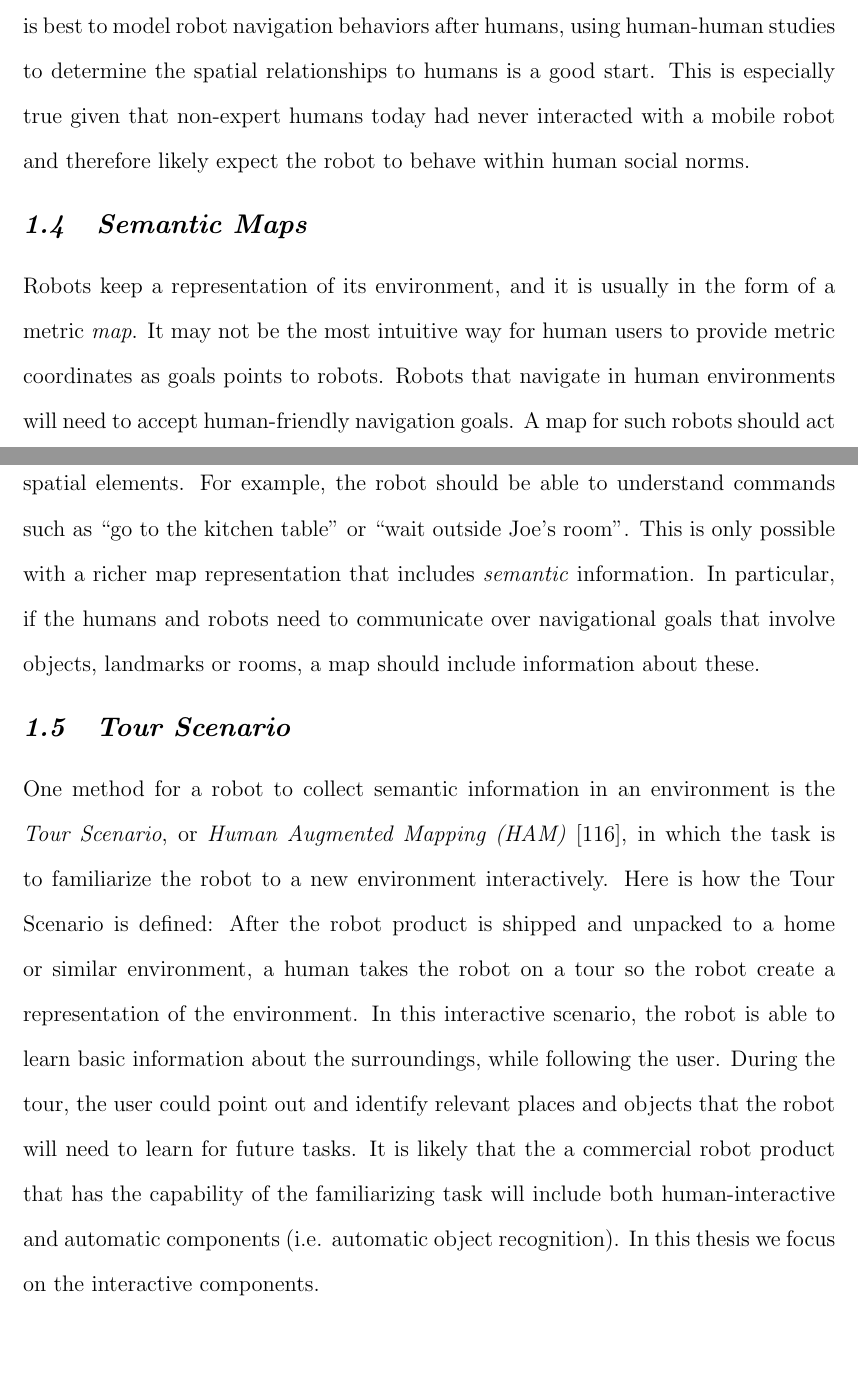
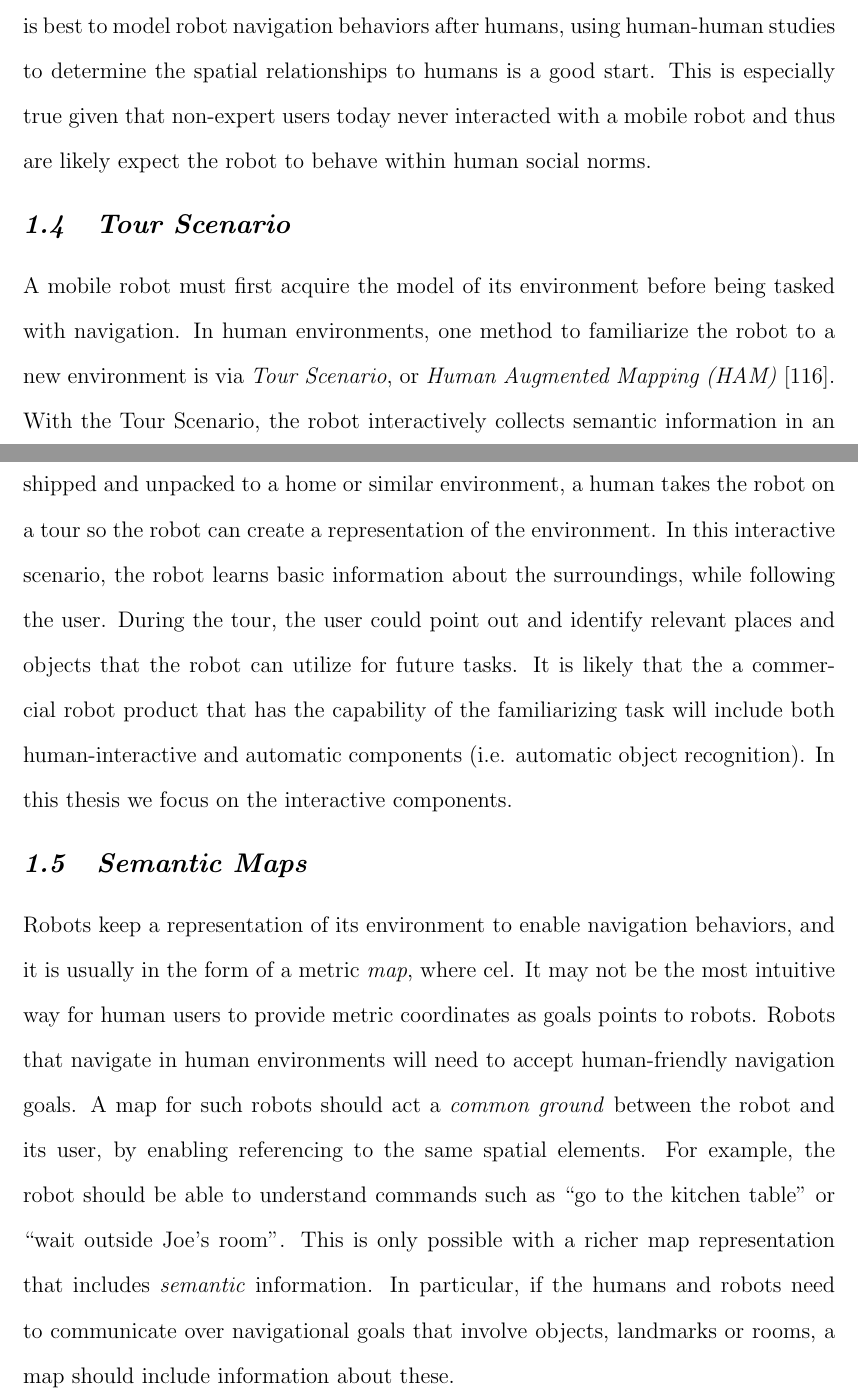
Before and after one commit to acosgun/phd_thesis, a LaTeX thesis (gatech-thesis-1.8/example-thesis.tex): two parts of pages 17 and 18 of 134, joined at a grey line, cut so that both start at the same text, the shorter picture padded with empty space. Compiled offline with pdfLaTeX.

Commit message:
Changes to intro

```diff
--- a/gatech-thesis-1.8/example-thesis.tex
+++ b/gatech-thesis-1.8/example-thesis.tex
@@ -12,7 +12,7 @@
 %% This example is adapted from ucthesis.tex, a part of the
 %% UCTHESIS class package...
 %%
-\title{People Aware Mobile Robot Navigation} %% If you want to specify a linebreak
+\title{Behavior Design and Representations For a People Aware Mobile Robot System} %% If you want to specify a linebreak
                                %% in the thesis title, you MUST use
                                %% \protect\\ instead of \\, as \\ is a
                                %% fragile command that \MakeUpperCase
@@ -131,17 +131,17 @@ Robots occupy the same physical space with us, therefore should be aware of the
 
 How should mobile agents adjust their spatial relationships with respect to humans? In fact, humans already have a framework for this problem. It is called the \textit{proxemics}, coined by Hall \cite{hall1966hidden}, which studies of our use of space and the degree and effect of the spatial separation individuals naturally maintain. One of Hall's main findings is that humans adjust their distance in four distance levels: intimate, personal, social and public distances, depending on the intimacy level between individuals.
 
-Personal spaces are influenced by other factors such as cultures, the range of their sensory systems, and postures of the two actors. Although it is not known whether it is best to model robot navigation behaviors after humans, using human-human studies to determine the spatial relationships to humans is a good start. This is especially true given that non-expert humans today had never interacted with a mobile robot and therefore likely expect the robot to behave within human social norms.
+Personal spaces are influenced by other factors such as cultures, the range of their sensory systems, and postures of the two actors. Although it is not known whether it is best to model robot navigation behaviors after humans, using human-human studies to determine the spatial relationships to humans is a good start. This is especially true given that non-expert users today never interacted with a mobile robot and thus are likely expect the robot to behave within human social norms.
+
+\section{Tour Scenario}
+\label{sec:tour_scenario}
+
+A mobile robot must first acquire the model of its environment before being tasked with navigation. In human environments, one method to familiarize the robot to a new environment is via \textit{Tour Scenario}, or \textit{Human Augmented Mapping (HAM)} \cite{topp2008human}. With the Tour Scenario, the robot interactively collects semantic information in an environment. Here is how the Tour Scenario is defined: After the robot product is shipped and unpacked to a home or similar environment, a human takes the robot on a tour so the robot can create a representation of the environment. In this interactive scenario, the robot learns basic information about the surroundings, while following the user. During the tour, the user could point out and identify relevant places and objects that the robot can utilize for future tasks. It is likely that the a commercial robot product that has the capability of the familiarizing task will include both human-interactive and automatic components (i.e. automatic object recognition). In this thesis we focus on the interactive components.
 
 \section{Semantic Maps}
 \label{sec:semantic_maps}
 
-Robots keep a representation of its environment, and it is usually in the form of a metric \textit{map}. It may not be the most intuitive way for human users to provide metric coordinates as goals points to robots. Robots that navigate in human environments will need to accept human-friendly navigation goals. A map for such robots should act a \textit{common ground} between the robot and its user, by enabling referencing to the same spatial elements. For example, the robot should be able to understand commands such as ``go to the kitchen table" or ``wait outside Joe's room". This is only possible with a richer map representation that includes \textit{semantic} information. In particular, if the humans and robots need to communicate over navigational goals that involve objects, landmarks or rooms, a map should include information about these.
-
-\section{Tour Scenario}
-\label{sec:tour_scenario}
-
-One method for a robot to collect semantic information in an environment is the \textit{Tour Scenario}, or \textit{Human Augmented Mapping (HAM)} \cite{topp2008human}, in which the task is to familiarize the robot to a new environment interactively. Here is how the Tour Scenario is defined: After the robot product is shipped and unpacked to a home or similar environment, a human takes the robot on a tour so the robot create a representation of the environment. In this interactive scenario, the robot is able to learn basic information about the surroundings, while following the user. During the tour, the user could point out and identify relevant places and objects that the robot will need to learn for future tasks. It is likely that the a commercial robot product that has the capability of the familiarizing task will include both human-interactive and automatic components (i.e. automatic object recognition). In this thesis we focus on the interactive components.
+Robots keep a representation of its environment to enable navigation behaviors, and it is usually in the form of a metric \textit{map}, where cel. It may not be the most intuitive way for human users to provide metric coordinates as goals points to robots. Robots that navigate in human environments will need to accept human-friendly navigation goals. A map for such robots should act a \textit{common ground} between the robot and its user, by enabling referencing to the same spatial elements. For example, the robot should be able to understand commands such as ``go to the kitchen table" or ``wait outside Joe's room". This is only possible with a richer map representation that includes \textit{semantic} information. In particular, if the humans and robots need to communicate over navigational goals that involve objects, landmarks or rooms, a map should include information about these.
 
 \section{Challenges}
 
```
Also changed, not shown: gatech-thesis-1.8/example-thesis.tex (2 more changed lines), 1 other file.
